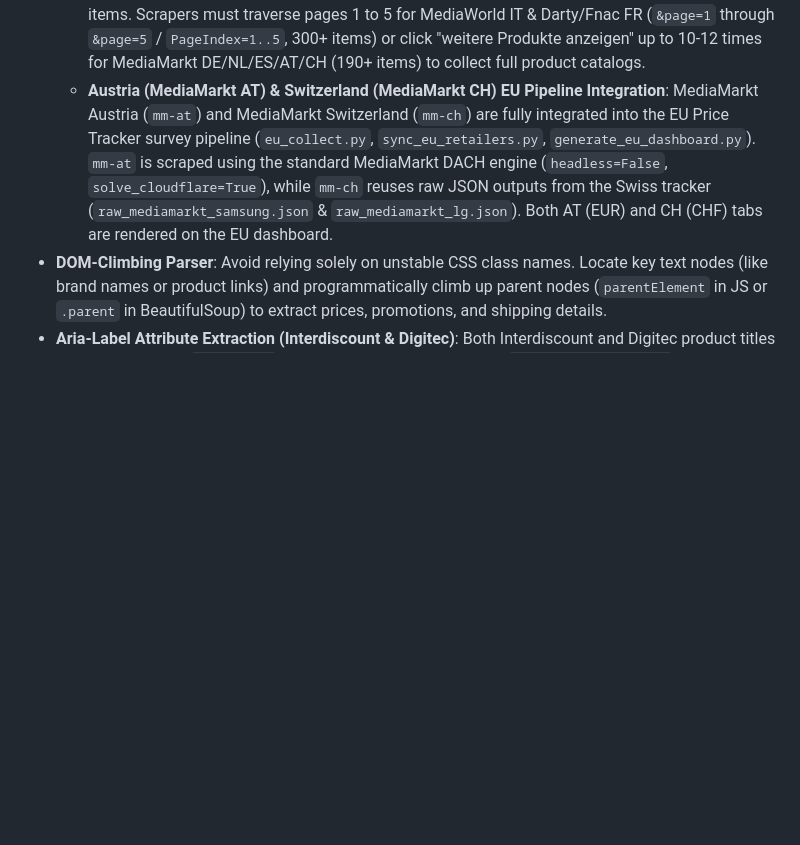
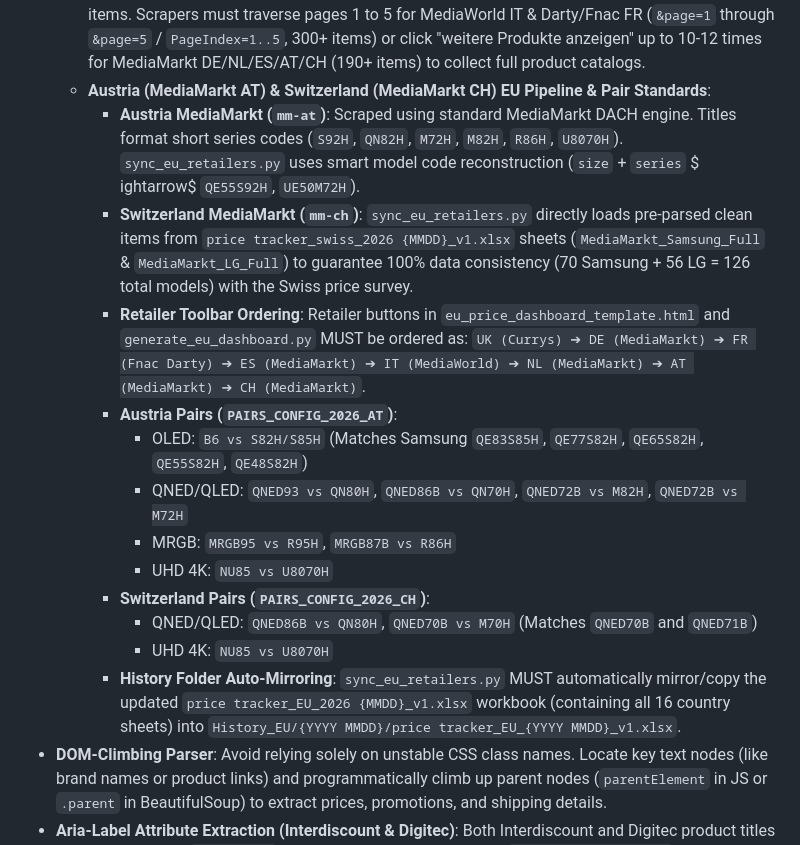
Before and after one commit to harrydhpark/price-tracker, a Markdown page: .agents/AGENTS.md, the part around the change. Rendered like a GitHub page; blank space fills up the shorter version.

Commit message:
Update project guidelines and skills with Austria and Switzerland survey standards

```diff
--- a/.agents/AGENTS.md
+++ b/.agents/AGENTS.md
@@ -50,7 +50,20 @@
   * **Discount Mention Filtering (`100€ de remise` Guard)**: On retailer cards (e.g. Darty, Fnac, MediaMarkt), discount badge mentions (e.g. `100€ de remise` or `50€ de reduction`) must be stripped before matching selling prices, preventing discount values from overwriting real TV selling prices.
   * **Raw Extracted vs Excel Reflected Model Count Gap (4-Stage Cleansing)**: Understand that raw extracted counts will always be higher than final Excel reflected counts due to strict data processing: (1) 2025/2026 model year filtering (excluding 2024/legacy clearance models), (2) non-TV purging (excluding Odyssey/UltraGear monitors, soundbars, accessories, refurbished items), (3) size threshold exclusion (<22 inches), and (4) lowest-price model code deduplication (collapsing duplicate member/promo URLs into 1 unique lowest-price row per model).
   * **Pagination Loop**: MediaMarkt/MediaWorld/Darty/Fnac sites cap initial page loads to 12-24 items. Scrapers must traverse pages 1 to 5 for MediaWorld IT & Darty/Fnac FR (`&page=1` through `&page=5` / `PageIndex=1..5`, 300+ items) or click "weitere Produkte anzeigen" up to 10-12 times for MediaMarkt DE/NL/ES/AT/CH (190+ items) to collect full product catalogs.
-  * **Austria (MediaMarkt AT) & Switzerland (MediaMarkt CH) EU Pipeline Integration**: MediaMarkt Austria (`mm-at`) and MediaMarkt Switzerland (`mm-ch`) are fully integrated into the EU Price Tracker survey pipeline (`eu_collect.py`, `sync_eu_retailers.py`, `generate_eu_dashboard.py`). `mm-at` is scraped using the standard MediaMarkt DACH engine (`headless=False`, `solve_cloudflare=True`), while `mm-ch` reuses raw JSON outputs from the Swiss tracker (`raw_mediamarkt_samsung.json` & `raw_mediamarkt_lg.json`). Both AT (EUR) and CH (CHF) tabs are rendered on the EU dashboard.
+  * **Austria (MediaMarkt AT) & Switzerland (MediaMarkt CH) EU Pipeline & Pair Standards**:
+    * **Austria MediaMarkt (`mm-at`)**: Scraped using standard MediaMarkt DACH engine. Titles format short series codes (`S92H`, `QN82H`, `M72H`, `M82H`, `R86H`, `U8070H`). `sync_eu_retailers.py` uses smart model code reconstruction (`size` + `series` $
+ightarrow$ `QE55S92H`, `UE50M72H`).
+    * **Switzerland MediaMarkt (`mm-ch`)**: `sync_eu_retailers.py` directly loads pre-parsed clean items from `price tracker_swiss_2026 {MMDD}_v1.xlsx` sheets (`MediaMarkt_Samsung_Full` & `MediaMarkt_LG_Full`) to guarantee 100% data consistency (70 Samsung + 56 LG = 126 total models) with the Swiss price survey.
+    * **Retailer Toolbar Ordering**: Retailer buttons in `eu_price_dashboard_template.html` and `generate_eu_dashboard.py` MUST be ordered as: `UK (Currys) ➔ DE (MediaMarkt) ➔ FR (Fnac Darty) ➔ ES (MediaMarkt) ➔ IT (MediaWorld) ➔ NL (MediaMarkt) ➔ AT (MediaMarkt) ➔ CH (MediaMarkt)`.
+    * **Austria Pairs (`PAIRS_CONFIG_2026_AT`)**:
+      - OLED: `B6 vs S82H/S85H` (Matches Samsung `QE83S85H`, `QE77S82H`, `QE65S82H`, `QE55S82H`, `QE48S82H`)
+      - QNED/QLED: `QNED93 vs QN80H`, `QNED86B vs QN70H`, `QNED72B vs M82H`, `QNED72B vs M72H`
+      - MRGB: `MRGB95 vs R95H`, `MRGB87B vs R86H`
+      - UHD 4K: `NU85 vs U8070H`
+    * **Switzerland Pairs (`PAIRS_CONFIG_2026_CH`)**:
+      - QNED/QLED: `QNED86B vs QN80H`, `QNED70B vs M70H` (Matches `QNED70B` and `QNED71B`)
+      - UHD 4K: `NU85 vs U8070H`
+    * **History Folder Auto-Mirroring**: `sync_eu_retailers.py` MUST automatically mirror/copy the updated `price tracker_EU_2026 {MMDD}_v1.xlsx` workbook (containing all 16 country sheets) into `History_EU/{YYYY MMDD}/price tracker_EU_{YYYY MMDD}_v1.xlsx`.
 * **DOM-Climbing Parser**: Avoid relying solely on unstable CSS class names. Locate key text nodes (like brand names or product links) and programmatically climb up parent nodes (`parentElement` in JS or `.parent` in BeautifulSoup) to extract prices, promotions, and shipping details.
 * **Aria-Label Attribute Extraction (Interdiscount & Digitec)**: Both Interdiscount and Digitec product titles are kept inside the `aria-label` attribute of the product anchor (`a[href*="/product/"]`), leaving the inner text empty. Programmers must extract titles via `link.getAttribute('aria-label')`.
 * **Translation-Tolerant Matchers**: Since local agent environments may trigger browser-level Korean machine translation (e.g., converting "CHF" to "스위스 프랑", "Cashback" to "캐시백", "Discount" to "할인/혜택"), use flexible regex for decimal parsing (`/(\d[\d\s’\x27\x60,.]*[,.]\d{2})/`) and allow both German/English and Korean translation terms.
```
